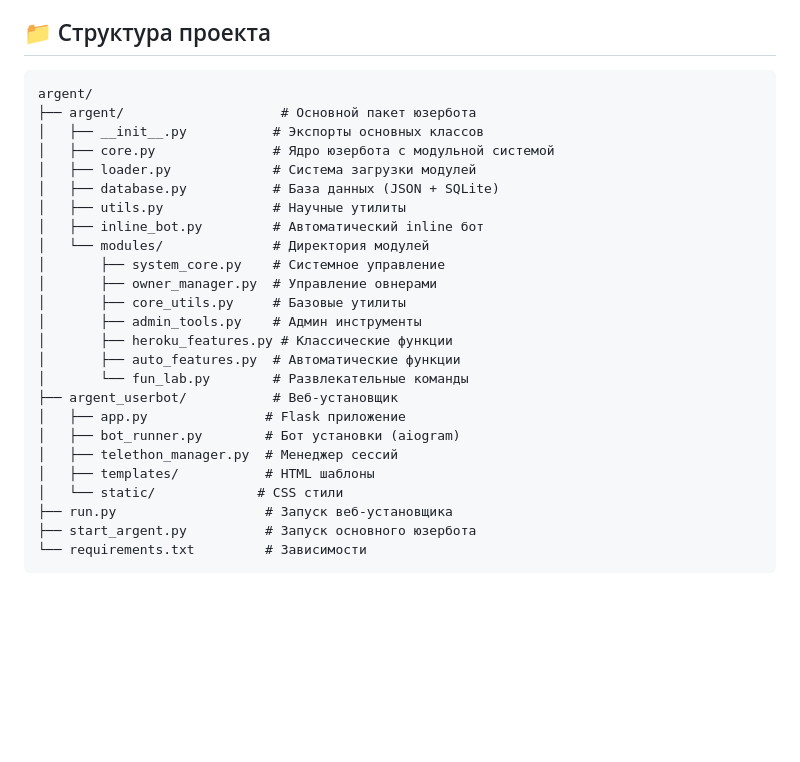
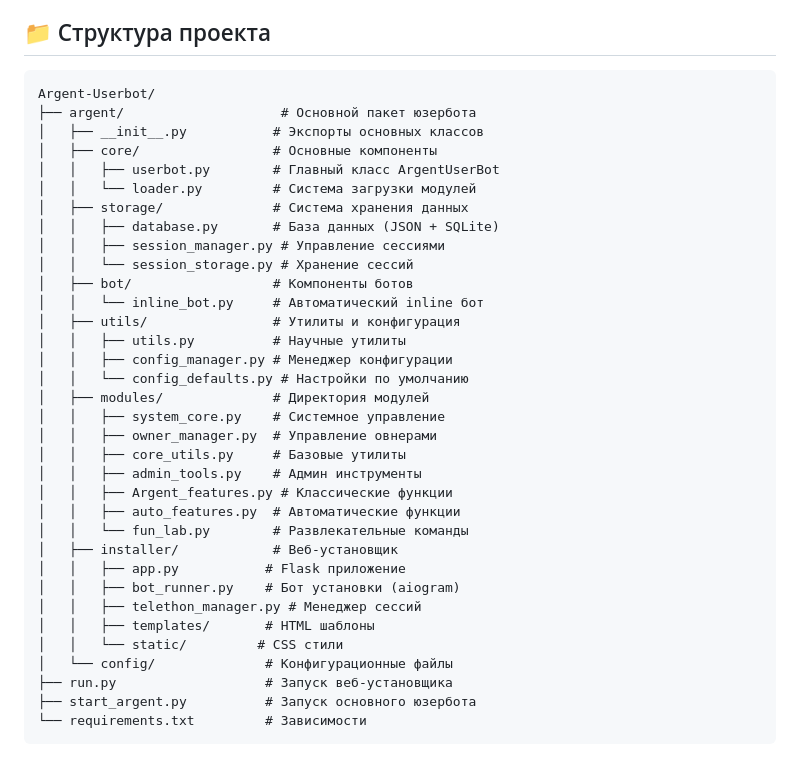
Before and after one commit to lonly19/Argent-Userbot, a Markdown page: README.md, the part around the change. Rendered like a GitHub page; blank space fills up the shorter version.

````diff
--- a/README.md
+++ b/README.md
@@ -175,28 +175,37 @@ python start_argent.py
 ## 📁 Структура проекта
 
 ```
-argent/
+Argent-Userbot/
 ├── argent/                    # Основной пакет юзербота
 │   ├── __init__.py           # Экспорты основных классов
-│   ├── core.py               # Ядро юзербота с модульной системой
-│   ├── loader.py             # Система загрузки модулей
-│   ├── database.py           # База данных (JSON + SQLite)
-│   ├── utils.py              # Научные утилиты
-│   ├── inline_bot.py         # Автоматический inline бот
-│   └── modules/              # Директория модулей
-│       ├── system_core.py    # Системное управление
-│       ├── owner_manager.py  # Управление овнерами
-│       ├── core_utils.py     # Базовые утилиты
-│       ├── admin_tools.py    # Админ инструменты
-│       ├── heroku_features.py # Классические функции
-│       ├── auto_features.py  # Автоматические функции
-│       └── fun_lab.py        # Развлекательные команды
-├── argent_userbot/           # Веб-установщик
-│   ├── app.py               # Flask приложение
-│   ├── bot_runner.py        # Бот установки (aiogram)
-│   ├── telethon_manager.py  # Менеджер сессий
-│   ├── templates/           # HTML шаблоны
-│   └── static/             # CSS стили
+│   ├── core/                 # Основные компоненты
+│   │   ├── userbot.py        # Главный класс ArgentUserBot
+│   │   └── loader.py         # Система загрузки модулей
+│   ├── storage/              # Система хранения данных
+│   │   ├── database.py       # База данных (JSON + SQLite)
+│   │   ├── session_manager.py # Управление сессиями
+│   │   └── session_storage.py # Хранение сессий
+│   ├── bot/                  # Компоненты ботов
+│   │   └── inline_bot.py     # Автоматический inline бот
+│   ├── utils/                # Утилиты и конфигурация
+│   │   ├── utils.py          # Научные утилиты
+│   │   ├── config_manager.py # Менеджер конфигурации
+│   │   └── config_defaults.py # Настройки по умолчанию
+│   ├── modules/              # Директория модулей
+│   │   ├── system_core.py    # Системное управление
+│   │   ├── owner_manager.py  # Управление овнерами
+│   │   ├── core_utils.py     # Базовые утилиты
+│   │   ├── admin_tools.py    # Админ инструменты
+│   │   ├── Argent_features.py # Классические функции
+│   │   ├── auto_features.py  # Автоматические функции
+│   │   └── fun_lab.py        # Развлекательные команды
+│   ├── installer/            # Веб-установщик
+│   │   ├── app.py           # Flask приложение
+│   │   ├── bot_runner.py    # Бот установки (aiogram)
+│   │   ├── telethon_manager.py # Менеджер сессий
+│   │   ├── templates/       # HTML шаблоны
+│   │   └── static/         # CSS стили
+│   └── config/              # Конфигурационные файлы
 ├── run.py                   # Запуск веб-установщика
 ├── start_argent.py          # Запуск основного юзербота
 └── requirements.txt         # Зависимости
````
